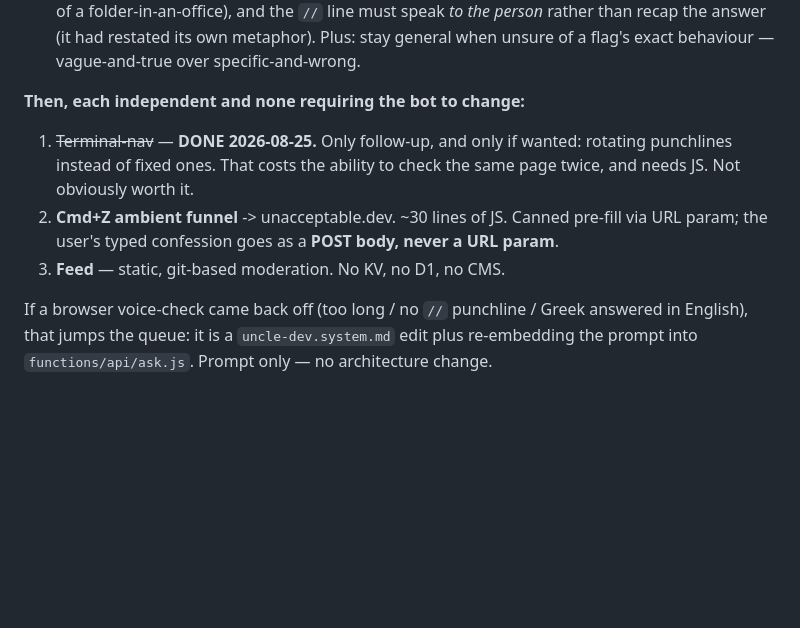
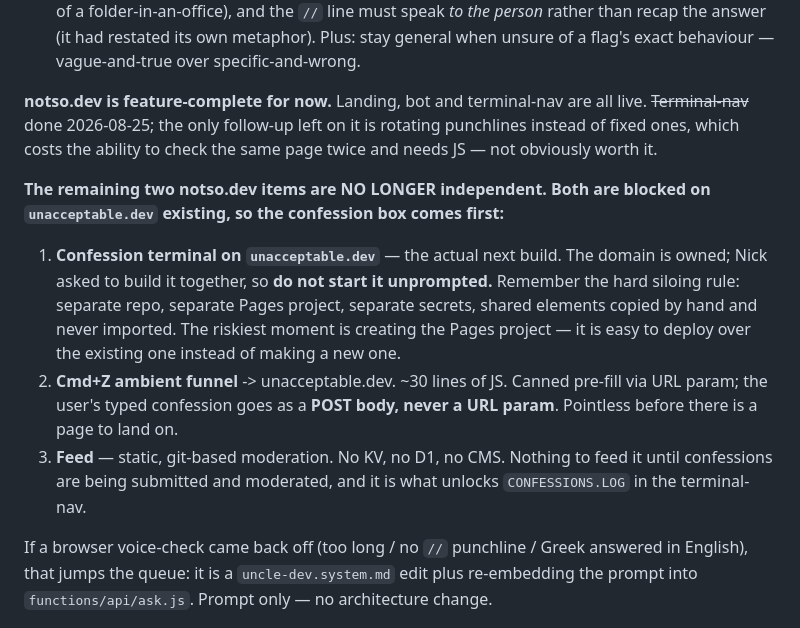
Before and after one commit to noustelos/not_so_dev, a Markdown page: CLAUDE.md, the part around the change. Drawn GitHub-style; blank space fills up the shorter version.

Commit message:
docs: close the session — the last two notso.dev items are no longer independent
The queue still claimed the remaining work was independent and none of it
touched the bot. That stopped being true once terminal-nav shipped: the Cmd+Z
funnel has nowhere to land and the feed has nothing to feed it until the
confession box exists.

Reorders accordingly, with the confession terminal on unacceptable.dev as the
real next build — flagged do-not-start-unprompted, since Nick asked to build
it together, and carrying the siloing rule plus the warning about deploying
over the existing Pages project.

Also notes the feed is what unlocks CONFESSIONS.LOG in the nav.

Co-Authored-By: Claude Opus 5 (1M context) <noreply@anthropic.com>

```diff
--- a/CLAUDE.md
+++ b/CLAUDE.md
@@ -351,15 +351,26 @@ production.
   metaphor). Plus: stay general when unsure of a flag's exact behaviour —
   vague-and-true over specific-and-wrong.
 
-**Then, each independent and none requiring the bot to change:**
+**notso.dev is feature-complete for now.** Landing, bot and terminal-nav are
+all live. ~~Terminal-nav~~ done 2026-08-25; the only follow-up left on it is
+rotating punchlines instead of fixed ones, which costs the ability to check the
+same page twice and needs JS — not obviously worth it.
 
-1. ~~Terminal-nav~~ — **DONE 2026-08-25.** Only follow-up, and only if wanted:
-   rotating punchlines instead of fixed ones. That costs the ability to check
-   the same page twice, and needs JS. Not obviously worth it.
+**The remaining two notso.dev items are NO LONGER independent. Both are blocked
+on `unacceptable.dev` existing, so the confession box comes first:**
+
+1. **Confession terminal on `unacceptable.dev`** — the actual next build. The
+   domain is owned; Nick asked to build it together, so **do not start it
+   unprompted.** Remember the hard siloing rule: separate repo, separate Pages
+   project, separate secrets, shared elements copied by hand and never
+   imported. The riskiest moment is creating the Pages project — it is easy to
+   deploy over the existing one instead of making a new one.
 2. **Cmd+Z ambient funnel** -> unacceptable.dev. ~30 lines of JS. Canned
    pre-fill via URL param; the user's typed confession goes as a **POST body,
-   never a URL param**.
-3. **Feed** — static, git-based moderation. No KV, no D1, no CMS.
+   never a URL param**. Pointless before there is a page to land on.
+3. **Feed** — static, git-based moderation. No KV, no D1, no CMS. Nothing to
+   feed it until confessions are being submitted and moderated, and it is what
+   unlocks `CONFESSIONS.LOG` in the terminal-nav.
 
 If a browser voice-check came back off (too long / no `//` punchline / Greek
 answered in English), that jumps the queue: it is a `uncle-dev.system.md` edit
```
